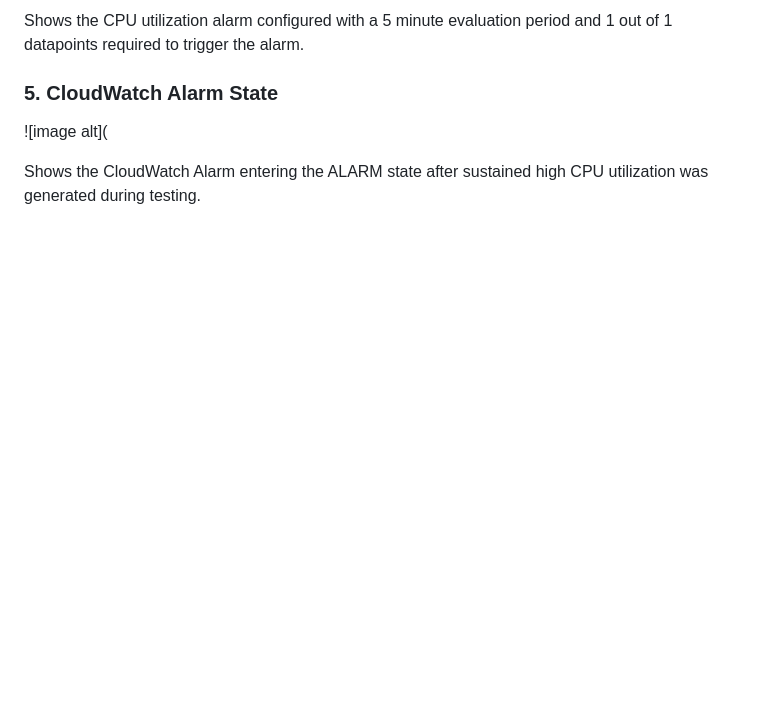
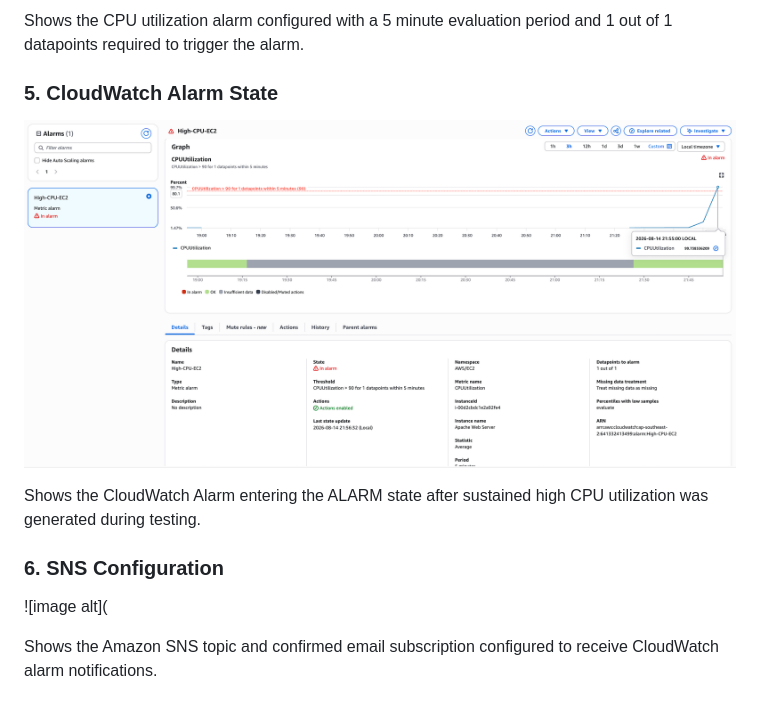
Before and after one commit to abdullahalfarabi150-a11y/apache-ec2-project, a Markdown page: README.md, the part around the change. Rendered like a GitHub page; blank space fills up the shorter version.

```diff
--- a/README.md
+++ b/README.md
@@ -155,6 +155,11 @@ Shows the final customized webpage successfully hosted by Apache and accessed th
 Shows the CPU utilization alarm configured with a 5 minute evaluation period and 1 out of 1 datapoints required to trigger the alarm.
 
 ### 5. CloudWatch Alarm State
+![image alt](https://github.com/abdullahalfarabi150-a11y/apache-ec2-project/blob/889a6b8379ebded32b1dcf5c05121ae982c61cec/cloudwatch-alarm-state.png)
+
+Shows the CloudWatch Alarm entering the ALARM state after sustained high CPU utilization was generated during testing.
+
+### 6. SNS Configuration
 ![image alt](
 
-Shows the CloudWatch Alarm entering the ALARM state after sustained high CPU utilization was generated during testing.
+Shows the Amazon SNS topic and confirmed email subscription configured to receive CloudWatch alarm notifications.
```
